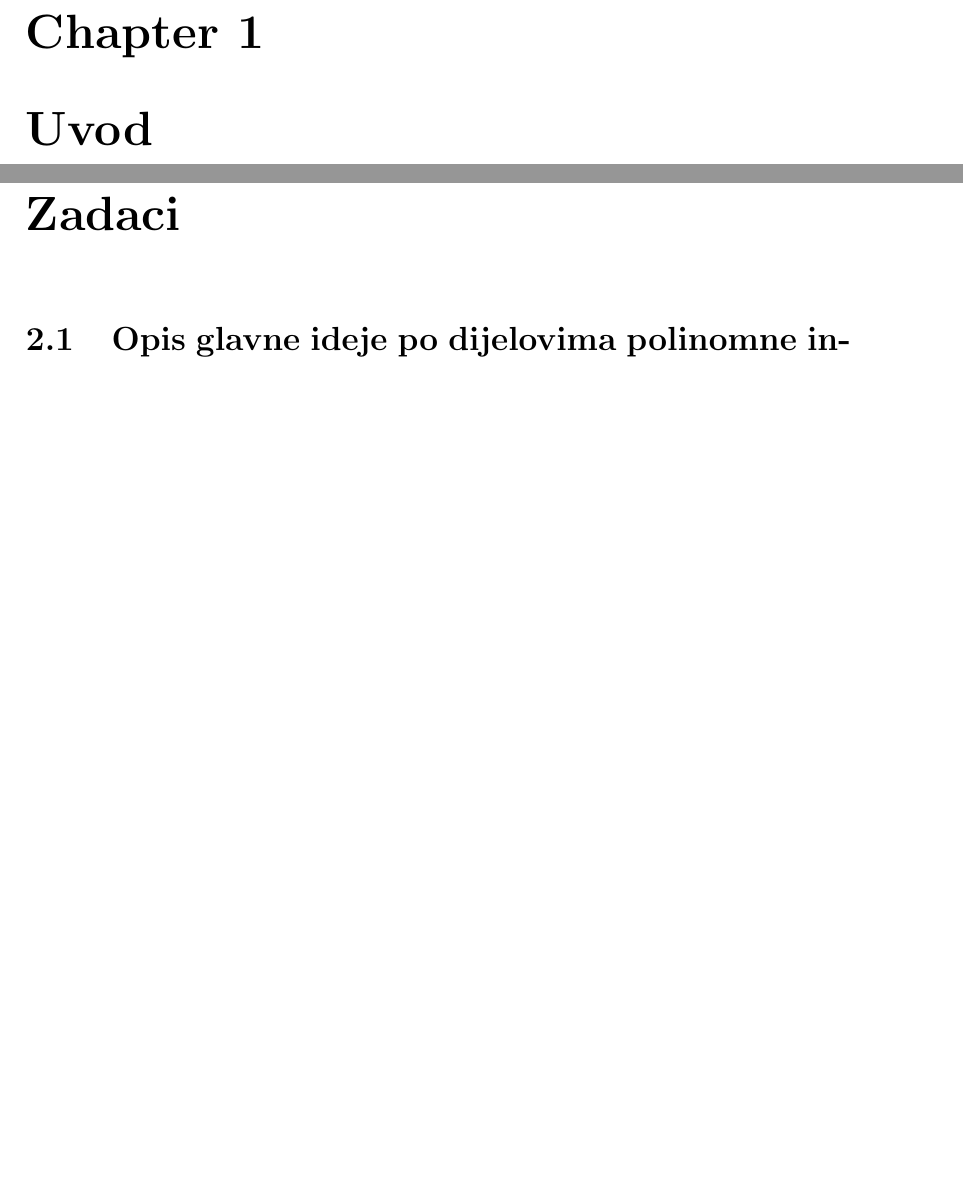
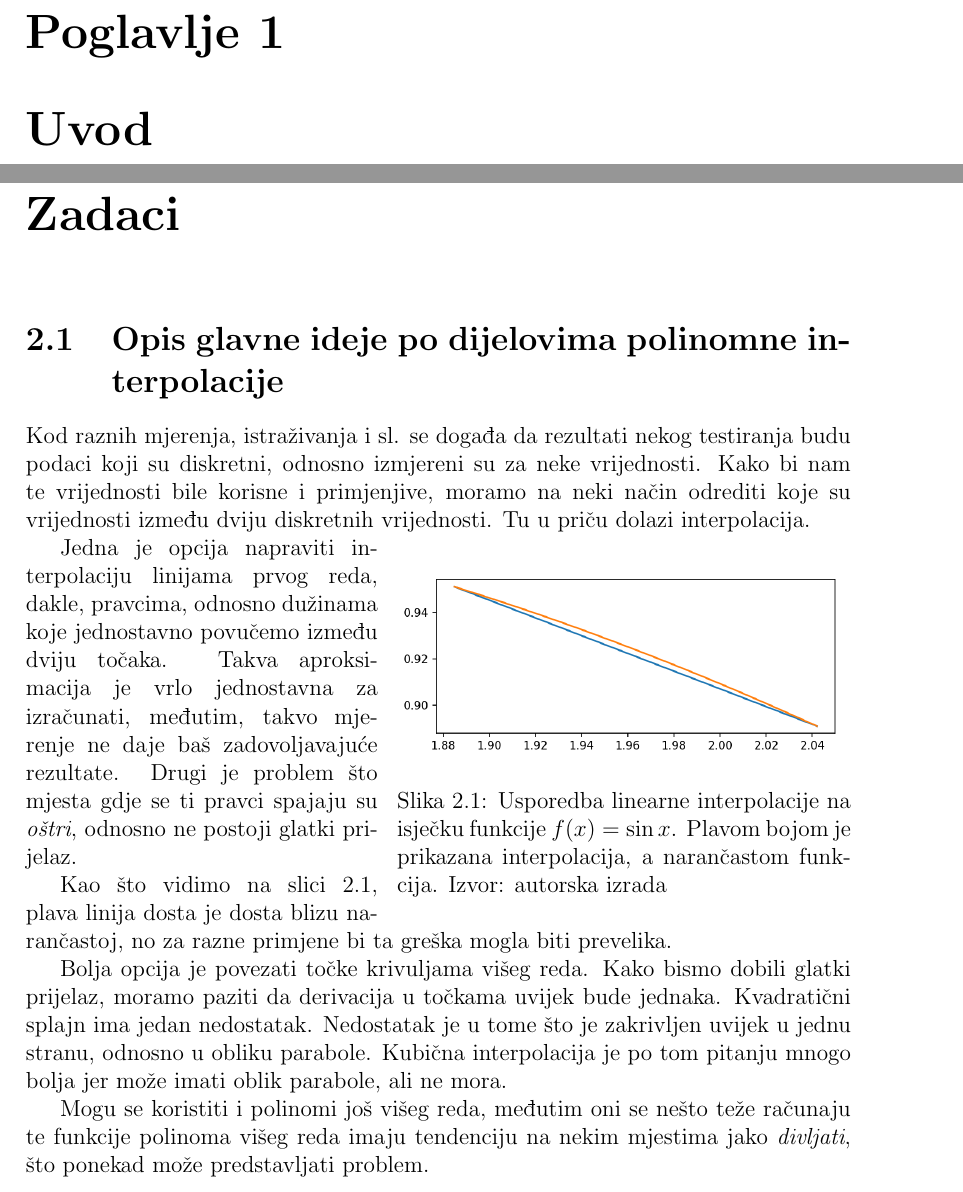
Before and after one commit to filipnovacki/Linearni-splajn.-Po-dijelovima-kubi-na-interpolacija, a LaTeX document (rad/rad.tex): two parts of pages 3 and 4 of 4 before the commit and two parts of pages 3 and 4 of 5 after it, joined at a grey line, cut at the place of the change, the shorter picture padded with empty space. Compiled offline with pdfLaTeX.

Commit message:
Dodan opis glavne ideje po dijelovima polinomne interpolacije

```diff
--- a/rad/rad.tex
+++ b/rad/rad.tex
@@ -1,4 +1,5 @@
 \documentclass[12pt,a4paper]{report}
+\usepackage[croatian]{babel}
 \usepackage[utf8]{inputenc}
 \usepackage{amsmath}
 \usepackage[margin=3cm]{geometry}
@@ -6,6 +7,7 @@
 \usepackage{amssymb}
 \usepackage{graphicx}
 \usepackage{url}
+\usepackage{wrapfig}
 
 \author{Matea Novak \and Filip Novački \and Ante Vulić}
 \title{Linearni splajn. Po dijelovima kubična interpolacija}
@@ -19,6 +21,22 @@
 \chapter{Zadaci}
 	\section{Opis glavne ideje po dijelovima polinomne interpolacije}
+	Kod raznih mjerenja, istraživanja i sl. se događa da rezultati nekog testiranja budu podaci koji su diskretni, odnosno izmjereni su za neke vrijednosti. Kako bi nam te vrijednosti bile korisne i primjenjive, moramo na neki način odrediti koje su vrijednosti između dviju diskretnih vrijednosti. Tu u priču dolazi interpolacija.
+
+	\begin{wrapfigure}{r}{0.55\textwidth}
+		\includegraphics[width=0.55\textwidth]{slike/usporedba.png}
+		\caption{Usporedba linearne interpolacije na isječku funkcije $f(x)=\sin x$. Plavom bojom je prikazana interpolacija, a narančastom funkcija. Izvor: autorska izrada}
+		\label{usporedba}
+	\end{wrapfigure}
+
+	Jedna je opcija napraviti interpolaciju linijama prvog reda, dakle, pravcima, odnosno dužinama koje jednostavno povučemo između dviju točaka. Takva aproksimacija je vrlo jednostavna za izračunati, međutim, takvo mjerenje ne daje baš zadovoljavajuće rezultate. Drugi je problem što mjesta gdje se ti pravci spajaju su \textit{oštri}, odnosno ne postoji glatki prijelaz.
+
+	Kao što vidimo na slici \ref{usporedba}, plava linija dosta je dosta blizu narančastoj, no za razne primjene bi ta greška mogla biti prevelika.
+
+	Bolja opcija je povezati točke krivuljama višeg reda. Kako bismo dobili glatki prijelaz, moramo paziti da derivacija u točkama uvijek bude jednaka. Kvadratični splajn ima jedan nedostatak. Nedostatak je u tome što je zakrivljen uvijek u jednu stranu, odnosno u obliku parabole. Kubična interpolacija je po tom pitanju mnogo bolja jer može imati oblik parabole, ali ne mora.
+
+	Mogu se koristiti i polinomi još višeg reda, međutim oni se nešto teže računaju te funkcije polinoma višeg reda imaju tendenciju na nekim mjestima jako \textit{divljati}, što ponekad može predstavljati problem.
 	\section{Opis linearnog splajna}
+
 	\section{Primjeri}
 		\subsection{Traženje algoritma za traženje linearnog splajna}
 		\subsection{$f(x)=\sin x$}
```
Also changed, not shown: rad/rad.pdf, rad/slike/usporedba.png (added), rad/rad.tex (2 more changed lines).
